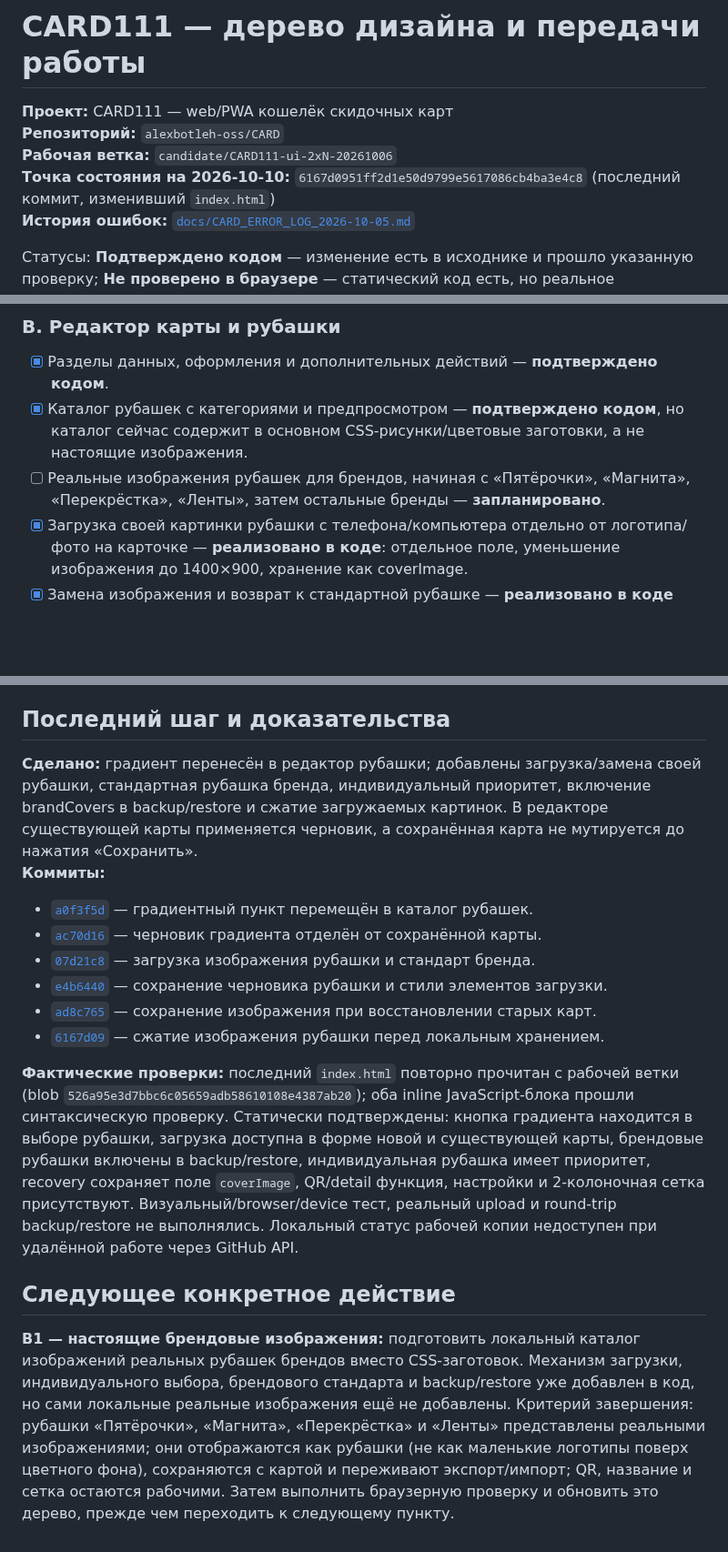
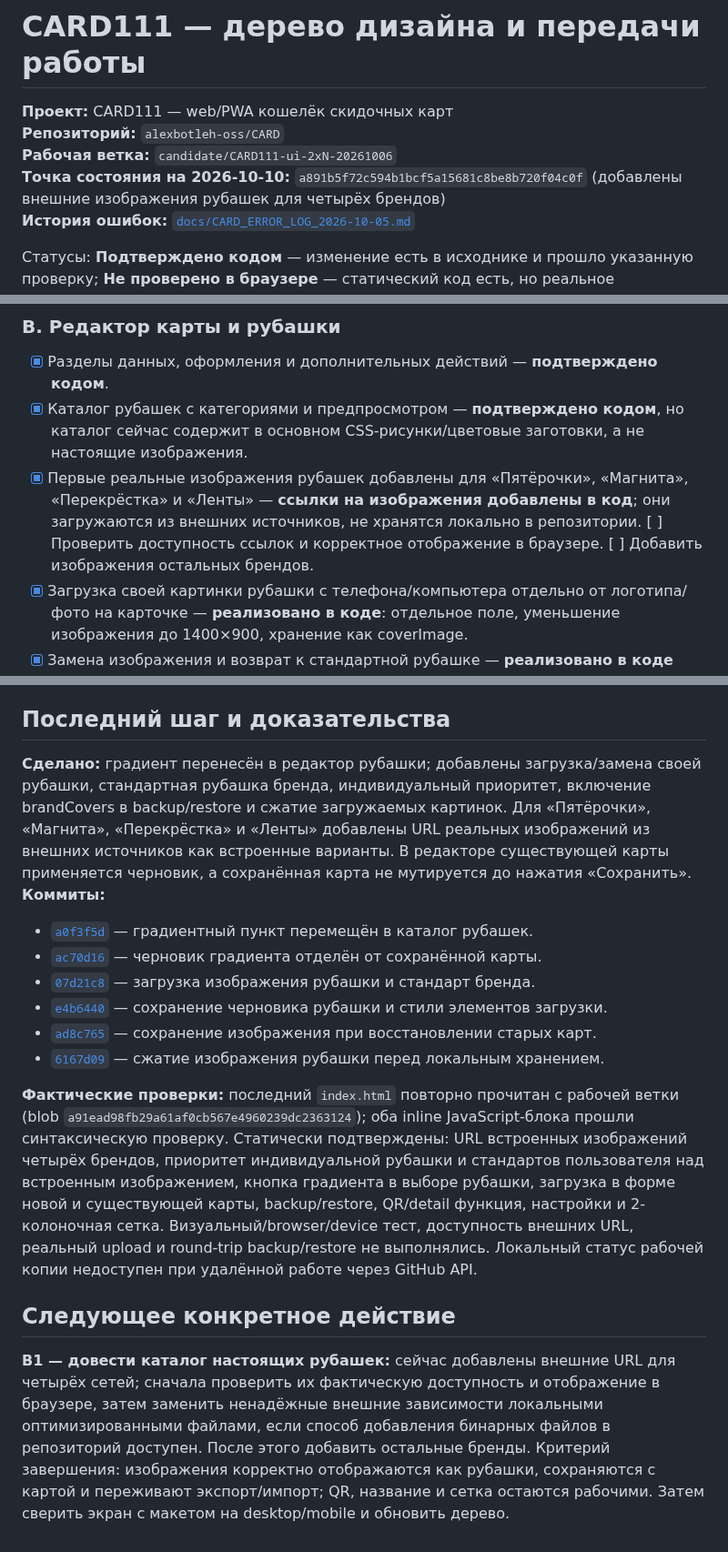
Before and after one commit to alexbotleh-oss/CARD, a Markdown page: docs/CARD111_DESIGN_PROGRESS.md, 3 parts joined by grey strips. Shown at 91% size. Drawn GitHub-style; blank space fills up the shorter version.

Commit message:
Record first real brand cover image sources and remaining validation

```diff
--- a/docs/CARD111_DESIGN_PROGRESS.md
+++ b/docs/CARD111_DESIGN_PROGRESS.md
@@ -3,7 +3,7 @@
 **Проект:** CARD111 — web/PWA кошелёк скидочных карт
 **Репозиторий:** `alexbotleh-oss/CARD`
 **Рабочая ветка:** `candidate/CARD111-ui-2xN-20261006`
-**Точка состояния на 2026-10-10:** `6167d0951ff2d1e50d9799e5617086cb4ba3e4c8` (последний коммит, изменивший `index.html`)
+**Точка состояния на 2026-10-10:** `a891b5f72c594b1bcf5a15681c8be8b720f04c0f` (добавлены внешние изображения рубашек для четырёх брендов)
 **История ошибок:** [`docs/CARD_ERROR_LOG_2026-10-05.md`](CARD_ERROR_LOG_2026-10-05.md)
 
 Статусы: **Подтверждено кодом** — изменение есть в исходнике и прошло указанную проверку; **Не проверено в браузере** — статический код есть, но реальное взаимодействие не проверялось; **Запланировано** — ещё не реализовано; **Блокер** — нельзя честно закрыть без недостающей проверки/артефакта.
@@ -19,7 +19,7 @@
 ### B. Редактор карты и рубашки
 - [x] Разделы данных, оформления и дополнительных действий — **подтверждено кодом**.
 - [x] Каталог рубашек с категориями и предпросмотром — **подтверждено кодом**, но каталог сейчас содержит в основном CSS-рисунки/цветовые заготовки, а не настоящие изображения.
-- [ ] Реальные изображения рубашек для брендов, начиная с «Пятёрочки», «Магнита», «Перекрёстка», «Ленты», затем остальные бренды — **запланировано**.
+- [x] Первые реальные изображения рубашек добавлены для «Пятёрочки», «Магнита», «Перекрёстка» и «Ленты» — **ссылки на изображения добавлены в код**; они загружаются из внешних источников, не хранятся локально в репозитории. [ ] Проверить доступность ссылок и корректное отображение в браузере. [ ] Добавить изображения остальных брендов.
 - [x] Загрузка своей картинки рубашки с телефона/компьютера отдельно от логотипа/фото на карточке — **реализовано в коде**: отдельное поле, уменьшение изображения до 1400×900, хранение как coverImage.
 - [x] Замена изображения и возврат к стандартной рубашке — **реализовано в коде** через выбор файла и «Восстановить стандартную рубашку»; поведение не проверено в браузере.
 - [x] Раздельная стандартная рубашка для каждого бренда и применение её к новым картам без индивидуального изображения — **реализовано в коде** через brandCovers в localStorage.
@@ -43,7 +43,7 @@
 
 ## Последний шаг и доказательства
 
-**Сделано:** градиент перенесён в редактор рубашки; добавлены загрузка/замена своей рубашки, стандартная рубашка бренда, индивидуальный приоритет, включение brandCovers в backup/restore и сжатие загружаемых картинок. В редакторе существующей карты применяется черновик, а сохранённая карта не мутируется до нажатия «Сохранить».
+**Сделано:** градиент перенесён в редактор рубашки; добавлены загрузка/замена своей рубашки, стандартная рубашка бренда, индивидуальный приоритет, включение brandCovers в backup/restore и сжатие загружаемых картинок. Для «Пятёрочки», «Магнита», «Перекрёстка» и «Ленты» добавлены URL реальных изображений из внешних источников как встроенные варианты. В редакторе существующей карты применяется черновик, а сохранённая карта не мутируется до нажатия «Сохранить».
 **Коммиты:**
 - [`a0f3f5d`](https://github.com/alexbotleh-oss/CARD/commit/a0f3f5dfa692120f415ec22a91d5fd8c1e6646ae) — градиентный пункт перемещён в каталог рубашек.
 - [`ac70d16`](https://github.com/alexbotleh-oss/CARD/commit/ac70d16b6fb8aba706a9154e8bcc20695c4bae4f) — черновик градиента отделён от сохранённой карты.
@@ -52,8 +52,8 @@
 - [`ad8c765`](https://github.com/alexbotleh-oss/CARD/commit/ad8c76521c656feecca1f3c870f1ed0e6e85c233) — сохранение изображения при восстановлении старых карт.
 - [`6167d09`](https://github.com/alexbotleh-oss/CARD/commit/6167d0951ff2d1e50d9799e5617086cb4ba3e4c8) — сжатие изображения рубашки перед локальным хранением.
 
-**Фактические проверки:** последний `index.html` повторно прочитан с рабочей ветки (blob `526a95e3d7bbc6c05659adb58610108e4387ab20`); оба inline JavaScript-блока прошли синтаксическую проверку. Статически подтверждены: кнопка градиента находится в выборе рубашки, загрузка доступна в форме новой и существующей карты, брендовые рубашки включены в backup/restore, индивидуальная рубашка имеет приоритет, recovery сохраняет поле `coverImage`, QR/detail функция, настройки и 2-колоночная сетка присутствуют. Визуальный/browser/device тест, реальный upload и round-trip backup/restore не выполнялись. Локальный статус рабочей копии недоступен при удалённой работе через GitHub API.
+**Фактические проверки:** последний `index.html` повторно прочитан с рабочей ветки (blob `a91ead98fb29a61af0cb567e4960239dc2363124`); оба inline JavaScript-блока прошли синтаксическую проверку. Статически подтверждены: URL встроенных изображений четырёх брендов, приоритет индивидуальной рубашки и стандартов пользователя над встроенным изображением, кнопка градиента в выборе рубашки, загрузка в форме новой и существующей карты, backup/restore, QR/detail функция, настройки и 2-колоночная сетка. Визуальный/browser/device тест, доступность внешних URL, реальный upload и round-trip backup/restore не выполнялись. Локальный статус рабочей копии недоступен при удалённой работе через GitHub API.
 
 ## Следующее конкретное действие
 
-**B1 — настоящие брендовые изображения:** подготовить локальный каталог изображений реальных рубашек брендов вместо CSS-заготовок. Механизм загрузки, индивидуального выбора, брендового стандарта и backup/restore уже добавлен в код, но сами локальные реальные изображения ещё не добавлены. Критерий завершения: рубашки «Пятёрочки», «Магнита», «Перекрёстка» и «Ленты» представлены реальными изображениями; они отображаются как рубашки (не как маленькие логотипы поверх цветного фона), сохраняются с картой и переживают экспорт/импорт; QR, название и сетка остаются рабочими. Затем выполнить браузерную проверку и обновить это дерево, прежде чем переходить к следующему пункту.
+**B1 — довести каталог настоящих рубашек:** сейчас добавлены внешние URL для четырёх сетей; сначала проверить их фактическую доступность и отображение в браузере, затем заменить ненадёжные внешние зависимости локальными оптимизированными файлами, если способ добавления бинарных файлов в репозиторий доступен. После этого добавить остальные бренды. Критерий завершения: изображения корректно отображаются как рубашки, сохраняются с картой и переживают экспорт/импорт; QR, название и сетка остаются рабочими. Затем сверить экран с макетом на desktop/mobile и обновить дерево.
```
